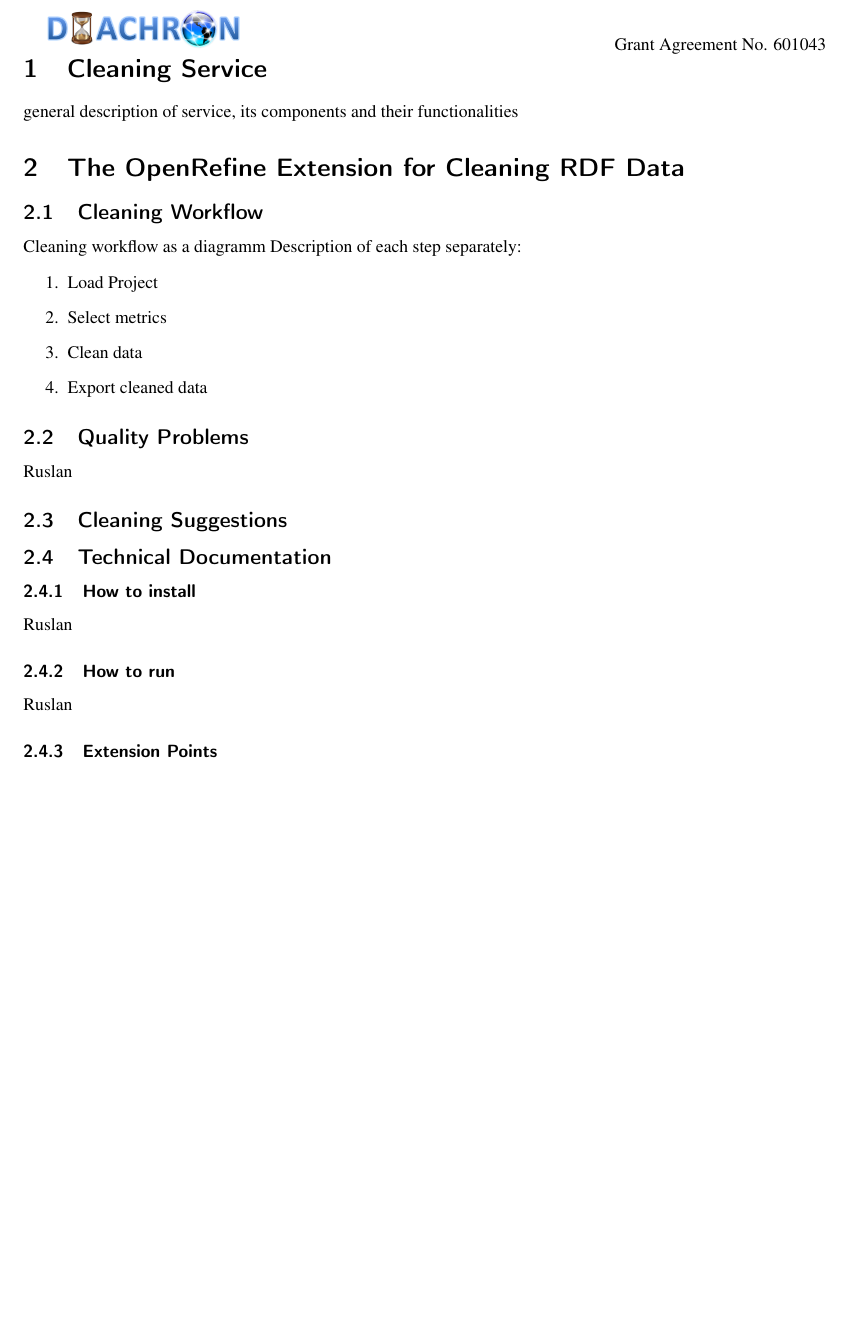
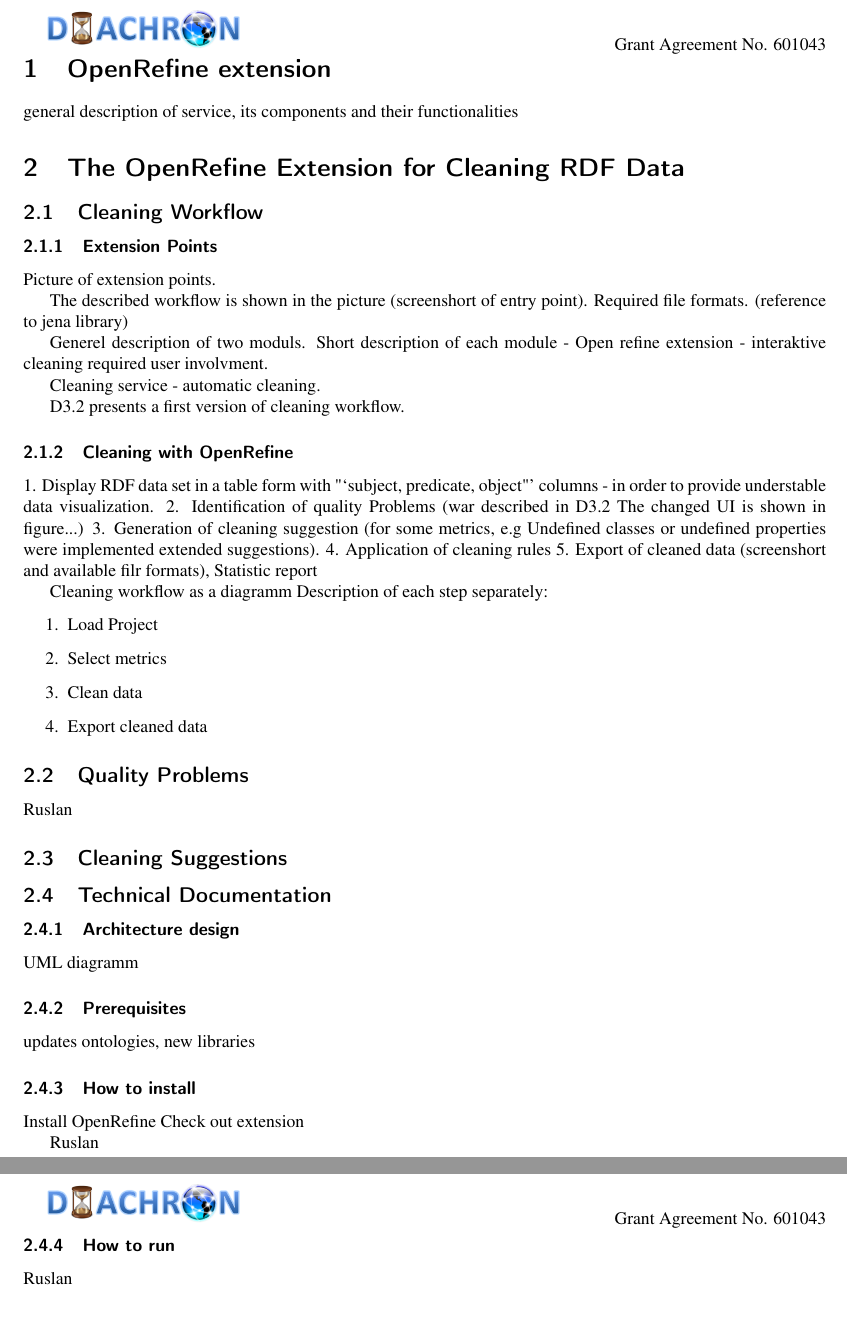
Before and after one commit to diachron/quality-extension, a LaTeX document (Documentation/D3.2.tex, which reads Documentation/cleaning_openRefine.tex): part of page 6 of 8 before the commit and two parts of pages 6 and 7 of 9 after it, the two joined at a grey line, cut so that both start at the same text, the shorter picture padded with empty space. Compiled offline with pdfLaTeX.

Commit message:
Update cleaning_openRefine.tex
Next steps

```diff
--- a/Documentation/cleaning_openRefine.tex
+++ b/Documentation/cleaning_openRefine.tex
@@ -1,6 +1,5 @@
+\section{OpenRefine extension}
 
-
-\section{Cleaning Service}
 
 general description of service, its components and their functionalities
 
@@ -9,6 +8,33 @@
 \label{sec:cleaning}
 
 \subsection{Cleaning Workflow}
+
+\subsubsection{Extension Points}
+
+Picture of extension points.
+
+The described workflow is shown in the picture (screenshort of entry point).
+Required file formats. (reference to jena library)
+
+
+Generel description of two moduls.
+Short description of each module - Open refine extension - interaktive cleaning required user involvment.
+
+Cleaning service - automatic cleaning.
+
+
+D3.2 presents a first version of cleaning workflow.
+
+\subsubsection{Cleaning with OpenRefine}
+
+1. Display RDF data set in a table form with "`subject, predicate, object"' columns -  in order to provide understable data visualization.
+2. Identification of quality Problems (war described in D3.2 The changed UI is shown in figure...)
+3. Generation of cleaning suggestion (for some metrics, e.g Undefined classes or undefined properties were implemented extended suggestions).
+4. Application of cleaning rules
+5. Export of cleaned data (screenshort and available filr formats), Statistic report
+
+
+
 Cleaning workflow as a diagramm
 Description of each step separately:
 \begin{enumerate}
@@ -24,16 +50,31 @@
 
 
 \subsection{Technical Documentation}
+\subsubsection{Architecture design}
+UML diagramm
+
+\subsubsection{Prerequisites}
+updates ontologies,
+new libraries
+
+
 
 
 \subsubsection{How to install}
+
+Install OpenRefine
+Check out extension
+
 Ruslan
 \subsubsection{How to run}
+
 Ruslan
 \
 
 
-\subsubsection{Extension Points}
+
+
+
 
 
 
```
